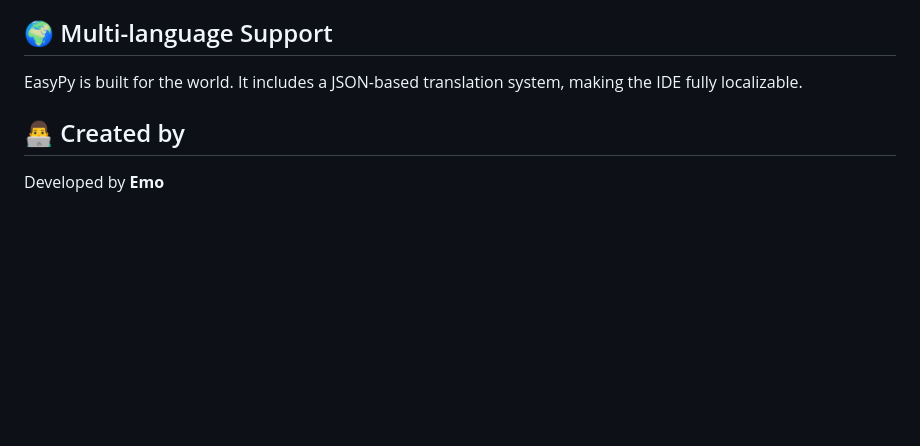
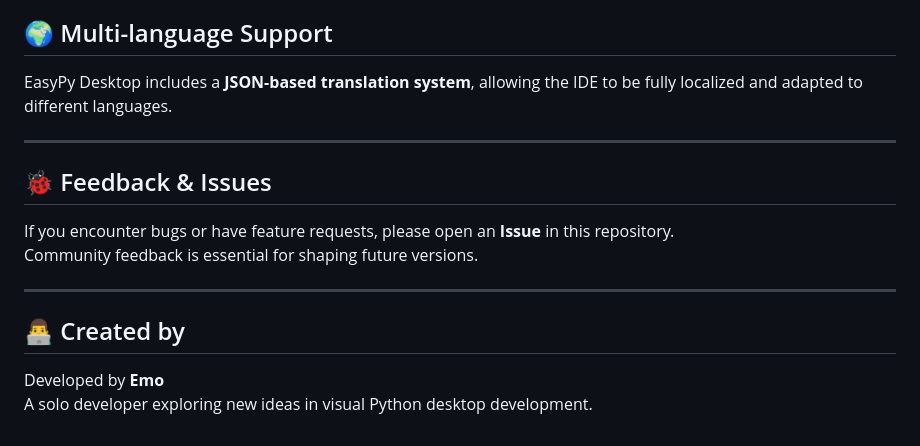
Before and after one commit to emo44/easypy-desktop, a Markdown page: README.md, the part around one of its changes. Drawn GitHub-style; blank space fills up the shorter version.

```diff
--- a/README.md
+++ b/README.md
@@ -50,5 +83,18 @@ We are working hard on the next big update (**v1.1**). Here is a sneak peek of t
 
 ## 🌍 Multi-language Support
-EasyPy is built for the world. It includes a JSON-based translation system, making the IDE fully localizable.
+
+EasyPy Desktop includes a **JSON-based translation system**, allowing the IDE to be fully localized and adapted to different languages.
+
+---
+
+## 🐞 Feedback & Issues
+
+If you encounter bugs or have feature requests, please open an **Issue** in this repository.
+Community feedback is essential for shaping future versions.
+
+---
+
 ## 👨‍💻 Created by
+
 Developed by **Emo**
+A solo developer exploring new ideas in visual Python desktop development.
```
Also changed, not shown: other parts of README.md (+59 -26 lines).
